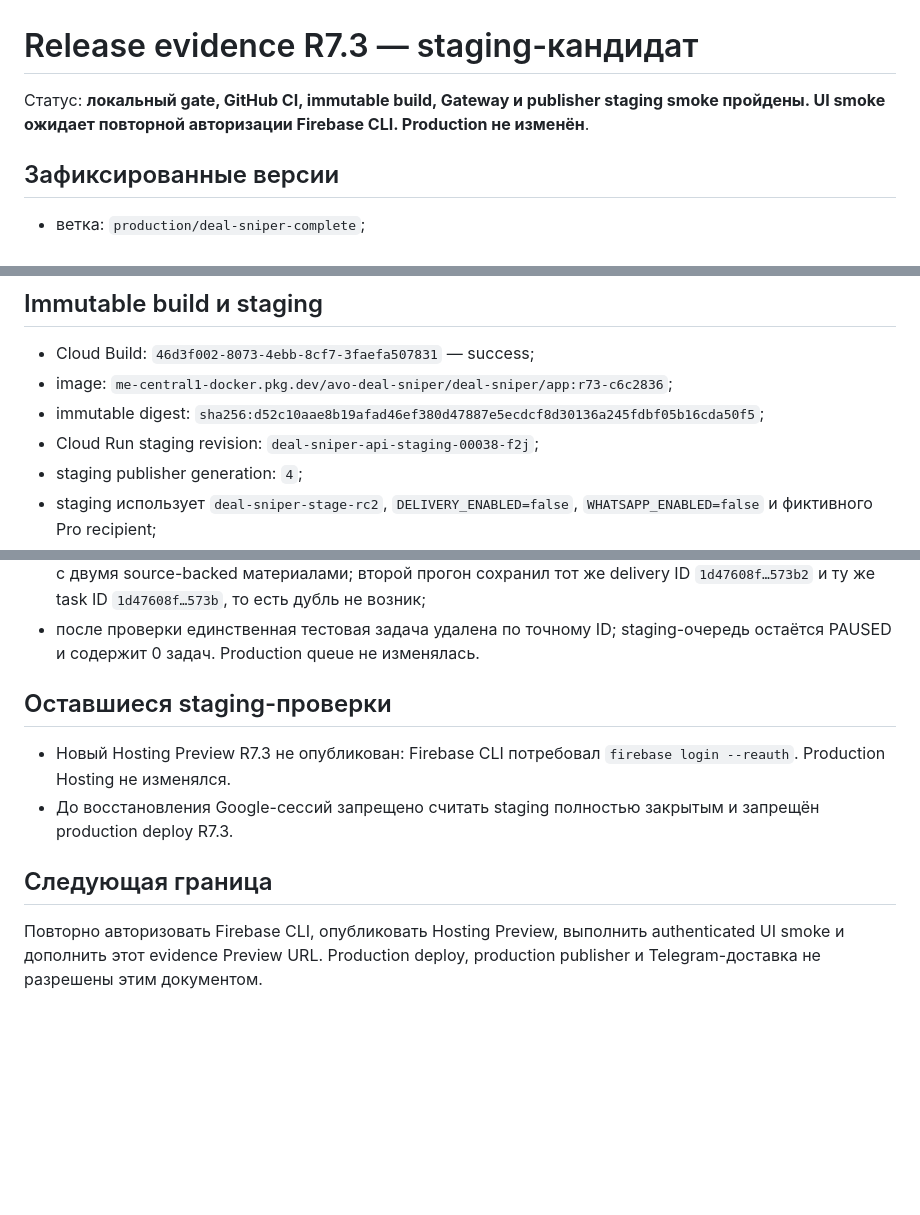
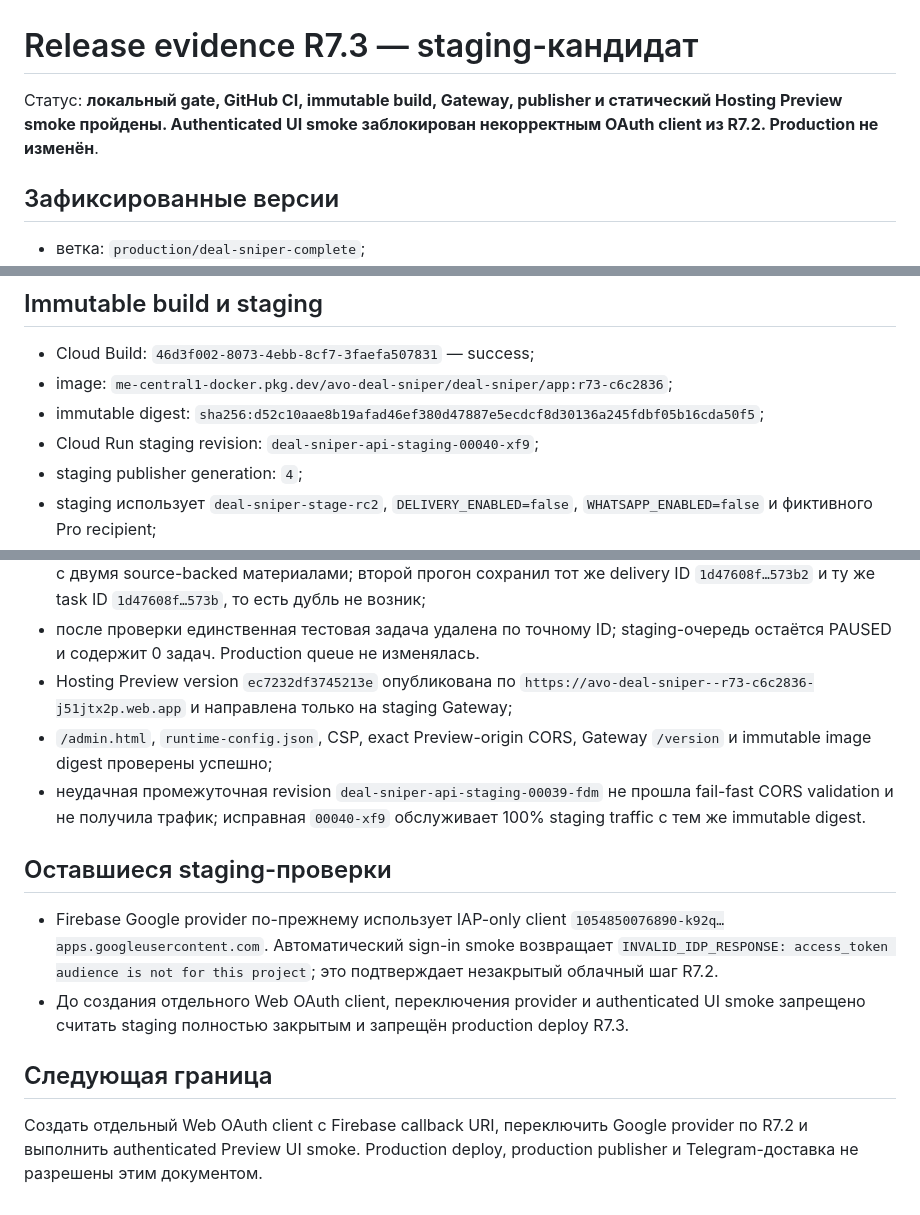
Before and after one commit to AVOINVESTGROUP/Deal_Sniper, a Markdown page: docs/RELEASE_EVIDENCE_2026-07-28-R7_3.md, 3 parts joined by grey strips. GitHub-like rendering; blank space fills up the shorter version.

Commit message:
Зафиксировать Hosting Preview R7.3

```diff
--- a/docs/RELEASE_EVIDENCE_2026-07-28-R7_3.md
+++ b/docs/RELEASE_EVIDENCE_2026-07-28-R7_3.md
@@ -1,6 +1,6 @@
 # Release evidence R7.3 — staging-кандидат
 
-Статус: **локальный gate, GitHub CI, immutable build, Gateway и publisher staging smoke пройдены. UI smoke ожидает повторной авторизации Firebase CLI. Production не изменён**.
+Статус: **локальный gate, GitHub CI, immutable build, Gateway, publisher и статический Hosting Preview smoke пройдены. Authenticated UI smoke заблокирован некорректным OAuth client из R7.2. Production не изменён**.
 
 ## Зафиксированные версии
 
@@ -27,7 +27,7 @@
 - Cloud Build: `46d3f002-8073-4ebb-8cf7-3faefa507831` — success;
 - image: `me-central1-docker.pkg.dev/avo-deal-sniper/deal-sniper/app:r73-c6c2836`;
 - immutable digest: `sha256:d52c10aae8b19afad46ef380d47887e5ecdcf8d30136a245fdbf05b16cda50f5`;
-- Cloud Run staging revision: `deal-sniper-api-staging-00038-f2j`;
+- Cloud Run staging revision: `deal-sniper-api-staging-00040-xf9`;
 - staging publisher generation: `4`;
 - staging использует `deal-sniper-stage-rc2`, `DELIVERY_ENABLED=false`, `WHATSAPP_ENABLED=false` и фиктивного Pro recipient;
 - `/health`, `/ready` и `/version` подтверждают commit `c6c2836`, exact digest и schema `2`;
@@ -38,12 +38,15 @@
 - два последовательных выполнения publisher — `deal-sniper-publisher-staging-gj6jk` и `deal-sniper-publisher-staging-twgxd` — завершились успешно;
 - первый прогон создал один `pending` outbox `pro-news/v1` для фиктивного получателя `staging-pro-preview` с двумя source-backed материалами; второй прогон сохранил тот же delivery ID `1d47608f…573b2` и ту же task ID `1d47608f…573b`, то есть дубль не возник;
 - после проверки единственная тестовая задача удалена по точному ID; staging-очередь остаётся PAUSED и содержит 0 задач. Production queue не изменялась.
+- Hosting Preview version `ec7232df3745213e` опубликована по `https://avo-deal-sniper--r73-c6c2836-j51jtx2p.web.app` и направлена только на staging Gateway;
+- `/admin.html`, `runtime-config.json`, CSP, exact Preview-origin CORS, Gateway `/version` и immutable image digest проверены успешно;
+- неудачная промежуточная revision `deal-sniper-api-staging-00039-fdm` не прошла fail-fast CORS validation и не получила трафик; исправная `00040-xf9` обслуживает 100% staging traffic с тем же immutable digest.
 
 ## Оставшиеся staging-проверки
 
-- Новый Hosting Preview R7.3 не опубликован: Firebase CLI потребовал `firebase login --reauth`. Production Hosting не изменялся.
-- До восстановления Google-сессий запрещено считать staging полностью закрытым и запрещён production deploy R7.3.
+- Firebase Google provider по-прежнему использует IAP-only client `1054850076890-k92q…apps.googleusercontent.com`. Автоматический sign-in smoke возвращает `INVALID_IDP_RESPONSE: access_token audience is not for this project`; это подтверждает незакрытый облачный шаг R7.2.
+- До создания отдельного Web OAuth client, переключения provider и authenticated UI smoke запрещено считать staging полностью закрытым и запрещён production deploy R7.3.
 
 ## Следующая граница
 
-Повторно авторизовать Firebase CLI, опубликовать Hosting Preview, выполнить authenticated UI smoke и дополнить этот evidence Preview URL. Production deploy, production publisher и Telegram-доставка не разрешены этим документом.
+Создать отдельный Web OAuth client с Firebase callback URI, переключить Google provider по R7.2 и выполнить authenticated Preview UI smoke. Production deploy, production publisher и Telegram-доставка не разрешены этим документом.
```
Also changed, not shown: AI_CONTEXT.md (+2 -0 lines), docs/STEPS.md (+3 -1 lines).
